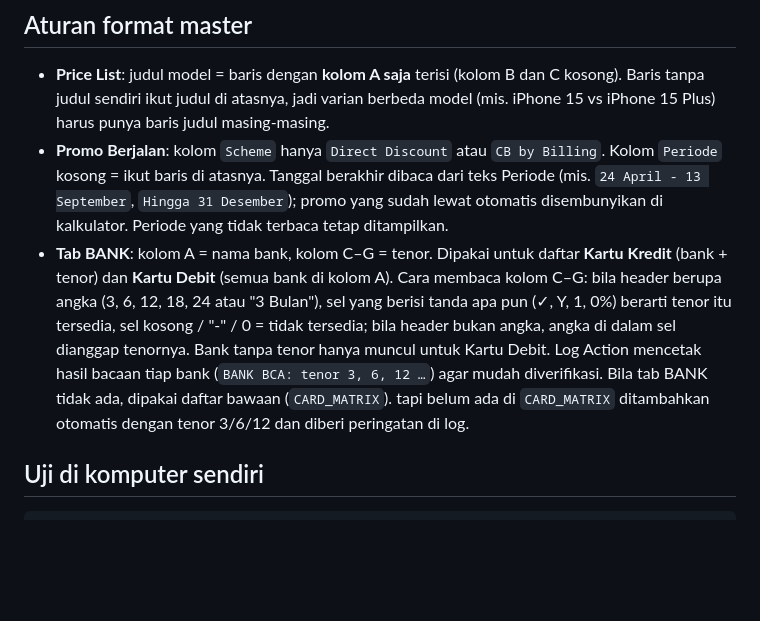
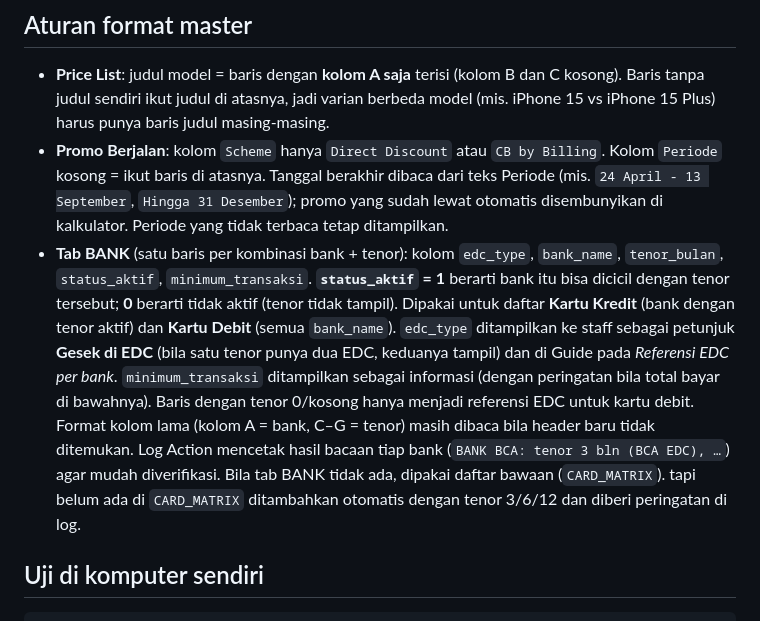
Before and after one commit to steeshigeo/Calculator-Promo-Apple, a Markdown page: README.md, the part around the change. Rendered like a GitHub page; blank space fills up the shorter version.

Commit message:
Revise BANK tab details in README
Updated the BANK tab description to clarify the structure and functionality for both credit and debit cards, including details on active status and transaction minimums.

```diff
--- a/README.md
+++ b/README.md
@@ -132,7 +132,7 @@ Log run akan menyebut host dan kode HTTP tiap percobaan (tanpa membuka isi link-
 - **Promo Berjalan**: kolom `Scheme` hanya `Direct Discount` atau `CB by Billing`. Kolom `Periode` kosong = ikut baris di atasnya.
   Tanggal berakhir dibaca dari teks Periode (mis. `24 April - 13 September`, `Hingga 31 Desember`); promo yang sudah lewat otomatis
   disembunyikan di kalkulator. Periode yang tidak terbaca tetap ditampilkan.
-- **Tab BANK**: kolom A = nama bank, kolom C–G = tenor. Dipakai untuk daftar **Kartu Kredit** (bank + tenor) dan **Kartu Debit** (semua bank di kolom A). Cara membaca kolom C–G: bila header berupa angka (3, 6, 12, 18, 24 atau "3 Bulan"), sel yang berisi tanda apa pun (✓, Y, 1, 0%) berarti tenor itu tersedia, sel kosong / "-" / 0 = tidak tersedia; bila header bukan angka, angka di dalam sel dianggap tenornya. Bank tanpa tenor hanya muncul untuk Kartu Debit. Log Action mencetak hasil bacaan tiap bank (`BANK BCA: tenor 3, 6, 12 …`) agar mudah diverifikasi. Bila tab BANK tidak ada, dipakai daftar bawaan (`CARD_MATRIX`).
+- **Tab BANK** (satu baris per kombinasi bank + tenor): kolom `edc_type`, `bank_name`, `tenor_bulan`, `status_aktif`, `minimum_transaksi`. **`status_aktif` = 1** berarti bank itu bisa dicicil dengan tenor tersebut; **0** berarti tidak aktif (tenor tidak tampil). Dipakai untuk daftar **Kartu Kredit** (bank dengan tenor aktif) dan **Kartu Debit** (semua `bank_name`). `edc_type` ditampilkan ke staff sebagai petunjuk **Gesek di EDC** (bila satu tenor punya dua EDC, keduanya tampil) dan di Guide pada *Referensi EDC per bank*. `minimum_transaksi` ditampilkan sebagai informasi (dengan peringatan bila total bayar di bawahnya). Baris dengan tenor 0/kosong hanya menjadi referensi EDC untuk kartu debit. Format kolom lama (kolom A = bank, C–G = tenor) masih dibaca bila header baru tidak ditemukan. Log Action mencetak hasil bacaan tiap bank (`BANK BCA: tenor 3 bln (BCA EDC), …`) agar mudah diverifikasi. Bila tab BANK tidak ada, dipakai daftar bawaan (`CARD_MATRIX`).
   tapi belum ada di `CARD_MATRIX` ditambahkan otomatis dengan tenor 3/6/12 dan diberi peringatan di log.
 
 ## Uji di komputer sendiri
```
